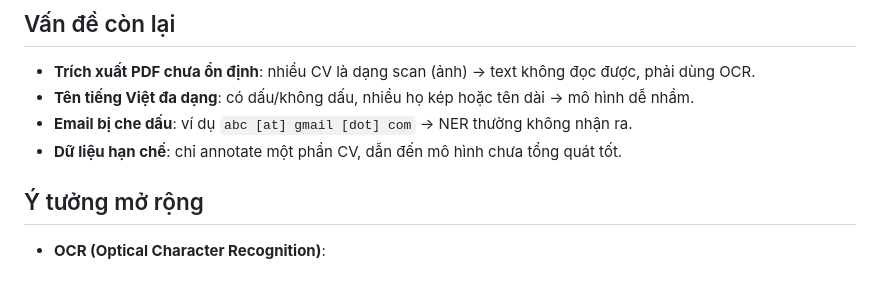
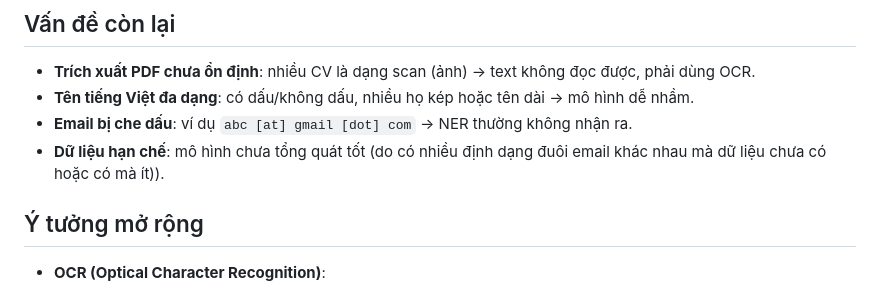
Before and after one commit to trongdung143/intern_NLP, a Markdown page: README.md, the part around the change. Rendered like a GitHub page.

```diff
--- a/README.md
+++ b/README.md
@@ -345,7 +345,7 @@ ngrok start --all
 - **Trích xuất PDF chưa ổn định**: nhiều CV là dạng scan (ảnh) → text không đọc được, phải dùng OCR.
 - **Tên tiếng Việt đa dạng**: có dấu/không dấu, nhiều họ kép hoặc tên dài → mô hình dễ nhầm.
 - **Email bị che dấu**: ví dụ `abc [at] gmail [dot] com` → NER thường không nhận ra.
-- **Dữ liệu hạn chế**: chỉ annotate một phần CV, dẫn đến mô hình chưa tổng quát tốt.
+- **Dữ liệu hạn chế**: mô hình chưa tổng quát tốt (do có nhiều định dạng đuôi email khác nhau mà dữ liệu chưa có hoặc có mà ít)).
 
 ## Ý tưởng mở rộng
 - **OCR (Optical Character Recognition)**:
```
